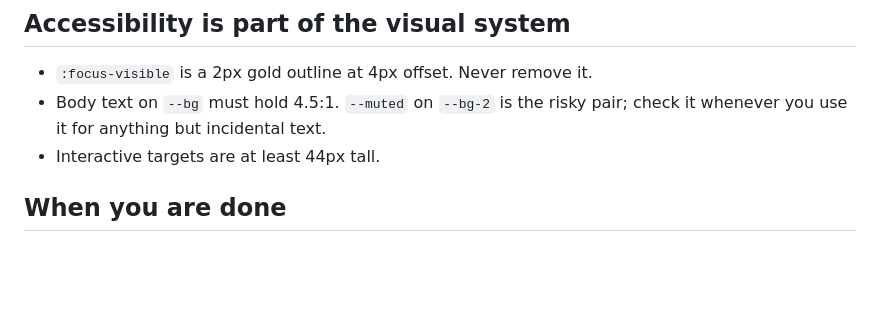
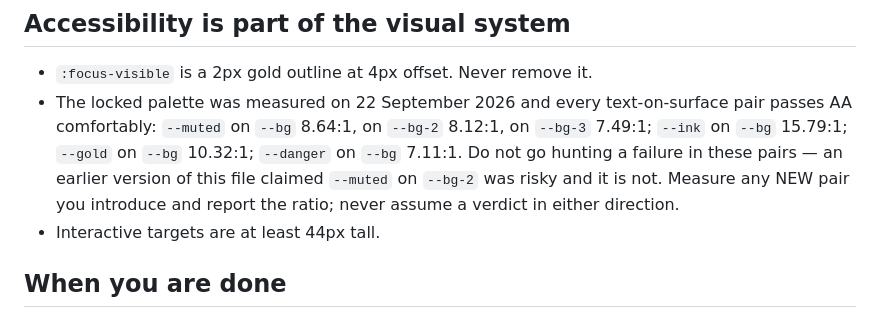
Before and after one commit to srihs/Leslie-Hale-Astrology, a Markdown page: .claude/agents/design-system.md, the part around the change. GitHub-like rendering; blank space fills up the shorter version.

```diff
--- a/.claude/agents/design-system.md
+++ b/.claude/agents/design-system.md
@@ -51,8 +51,13 @@ centred hero are specified in §7. Test at 360px before declaring anything done.
 ## Accessibility is part of the visual system
 
 - `:focus-visible` is a 2px gold outline at 4px offset. Never remove it.
-- Body text on `--bg` must hold 4.5:1. `--muted` on `--bg-2` is the risky pair;
-  check it whenever you use it for anything but incidental text.
+- The locked palette was measured on 22 September 2026 and every text-on-surface
+  pair passes AA comfortably: `--muted` on `--bg` 8.64:1, on `--bg-2` 8.12:1, on
+  `--bg-3` 7.49:1; `--ink` on `--bg` 15.79:1; `--gold` on `--bg` 10.32:1;
+  `--danger` on `--bg` 7.11:1. Do not go hunting a failure in these pairs — an
+  earlier version of this file claimed `--muted` on `--bg-2` was risky and it is
+  not. Measure any NEW pair you introduce and report the ratio; never assume a
+  verdict in either direction.
 - Interactive targets are at least 44px tall.
 
 ## When you are done
```
Also changed, not shown: .claude/agents/accessibility-auditor.md (+9 -3 lines).
